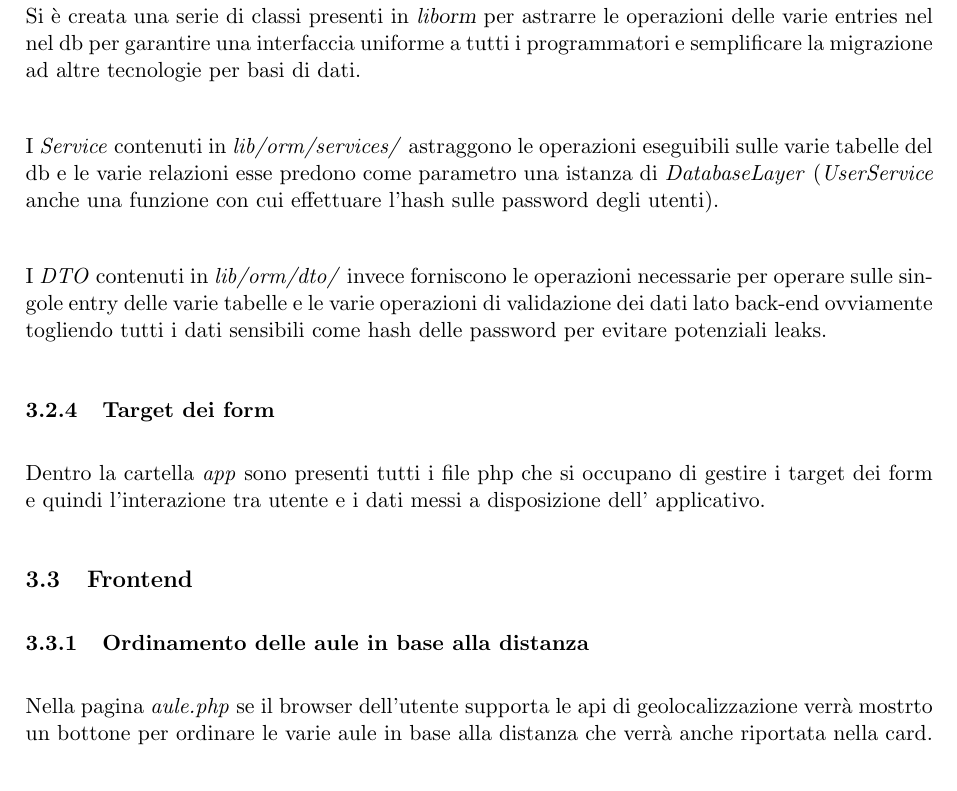
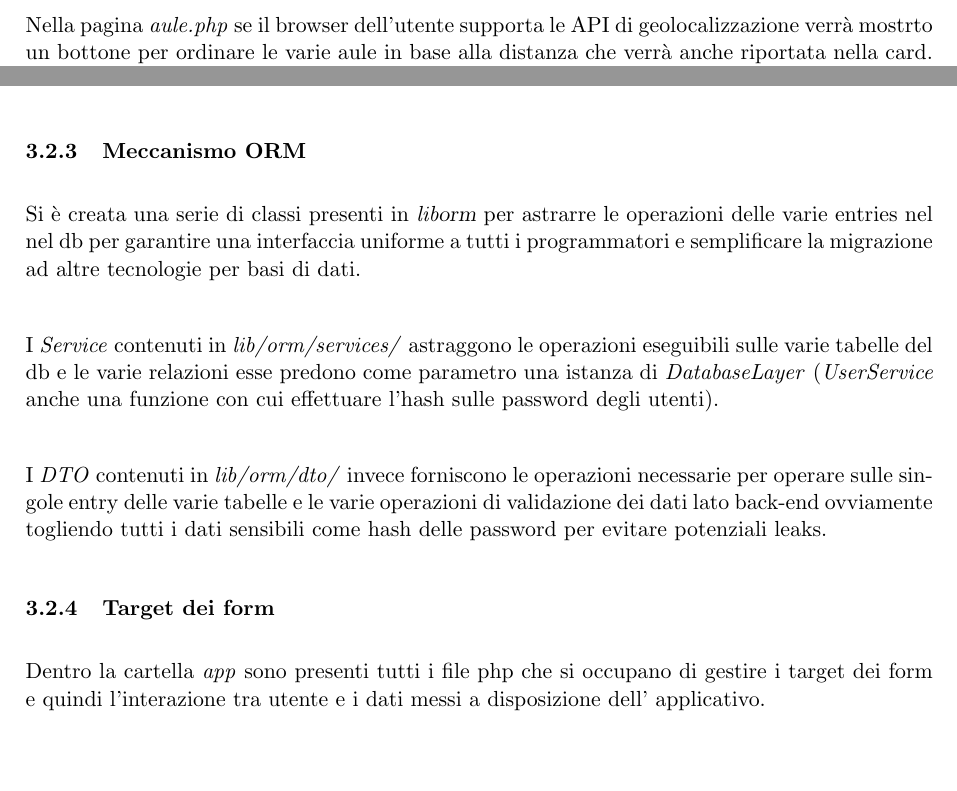
Before and after one commit to Tecwebberz/relazione-progetto-tw, a LaTeX document (src_latex/main.tex, which reads src_latex/content/implementazione.tex): part of page 8 of 8 before the commit and two parts of pages 7 and 8 of 8 after it, the two joined at a grey line, cut so that both start at the same text, the shorter picture padded with empty space. Compiled offline with pdfLaTeX.

Commit message:
unificato front-end

```diff
--- a/src_latex/content/implementazione.tex
+++ b/src_latex/content/implementazione.tex
@@ -16,6 +16,8 @@ Un utente può modificare o eliminare una recensione, un admin può eliminare qu
 Inoltre gestisce il \textit{max} e il \textit{placeholder} del campo \textit{Anno di immatricolazione} in modo che siano impostati sull'anno attuale.
 
 \subsubsection{Script di ordinamento aule}
+Nella pagina \textit{aule.php} se il browser dell'utente supporta le API di geolocalizzazione verrà mostrto un bottone per ordinare le varie aule in base alla distanza che verrà anche riportata nella card. Si è deciso di non mostrare il bottone se l'oggetto \textit{navigator} non supporta la funzionalità di geolocalizzazione per non dare la parvenza di escludere parte dell'utenza. Per l'implementazione anche calcoli della distanza su una sfera si è deciso di
+non usare nessuna libreria per rendere il più performante possibile l'applicazione.
 
 \subsection{Back-end}
 
@@ -68,10 +70,3 @@ potenziali leaks.
 Dentro la cartella \textit{app} sono presenti tutti i file php che si occupano
 di gestire i target dei form e quindi l'interazione tra utente e i dati messi
 a disposizione dell' applicativo.
-
-\subsection{Frontend}
-
-\subsubsection{Ordinamento delle aule in base alla distanza}
-Nella pagina \textit{aule.php} se il browser dell'utente supporta le api di
-geolocalizzazione verrà mostrto un bottone per ordinare le varie aule in base
-alla distanza che verrà anche riportata nella card.\\
```
Also changed, not shown: src_latex/content/implementazione.tex (8 more changed lines).
